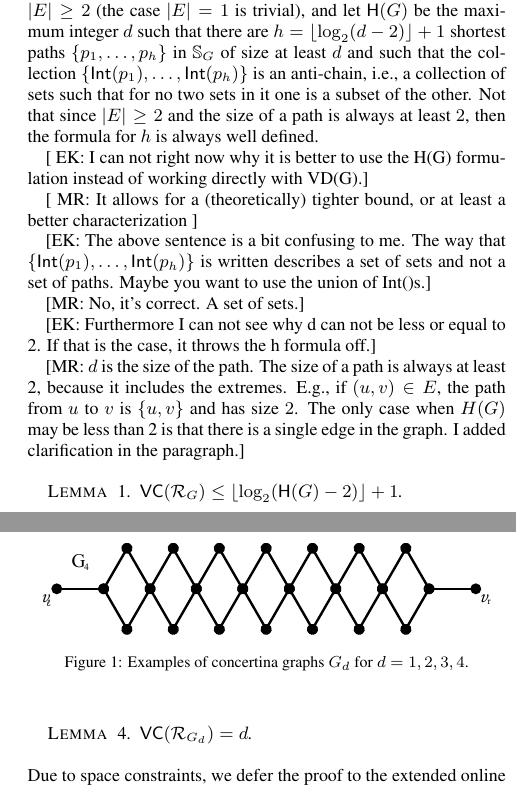
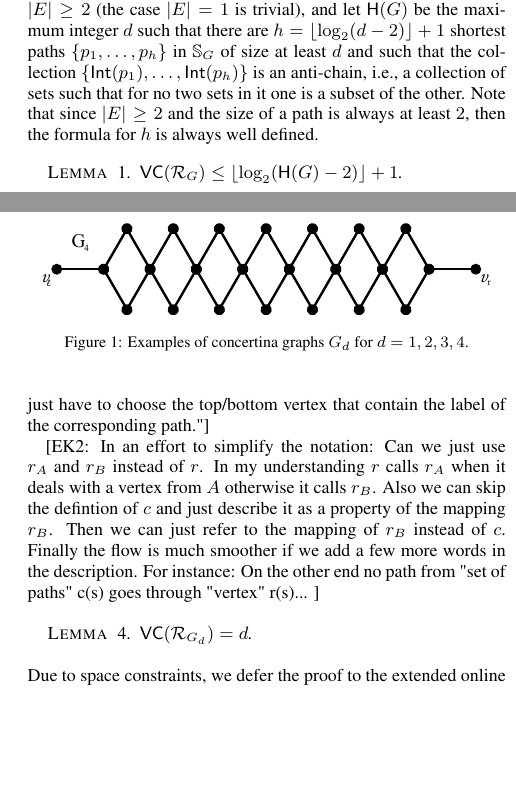
Before and after one commit to rionda/centrsampl, a LaTeX paper (paper/centrsampl.tex, which reads paper/rangeset.tex): two parts of the columns of pages 4 and 5 of 9, joined at a grey line, cut so that both start at the same text, the shorter picture padded with empty space. Compiled offline with pdfLaTeX.

Commit message:
Update rangeset.tex
Minor comments on a proof's clarity. Removed the comments of the first batch

```diff
--- a/paper/rangeset.tex
+++ b/paper/rangeset.tex
@@ -17,28 +17,10 @@ such that there are $h=\lfloor\log_2(d-2)\rfloor+1$ shortest paths
 $\{p_1,\dotsc,p_h\}$ in $\mathbb{S}_G$ of size at least $d$ and such that the
 collection $\{\mathsf{Int}(p_1),\dotsc,\mathsf{Int}(p_h)\}$ is an anti-chain,
 i.e., a collection of sets such that for no two sets in it one is a subset of
-the other. Not that since $|E|\ge 2$ and the size of a path is always at least
+the other. Note that since $|E|\ge 2$ and the size of a path is always at least
 $2$, then the formula for $h$ is always well defined.
 
-[ EK: I can not right now why it is better to use the H(G) formulation instead
-of working directly with VD(G).]
 
-[ MR: It allows for a (theoretically) tighter bound, or at least a better
-characterization ]
-
-[EK: The above sentence is a bit confusing to me. The way that $\{\mathsf{Int}(p_1),\dotsc,\mathsf{Int}(p_h)\}$  is written describes a set of sets
-and not a set of paths. Maybe you want to use the union of Int()s.]
-
-[MR: No, it's correct. A set of sets.]
-
-[EK: Furthermore I can not see why d can not be less or equal to 2.
-If that is the case, it throws the h formula off.]
-
-[MR: $d$ is the size of the path. The size of a path is always at least 2,
-because it includes the extremes. E.g., if $(u,v) \in E$, the path from $u$ to
-$v$ is $\{u,v\}$ and has size $2$. The only case when $H(G)$ may be less than 2
-is that there is a single edge in the graph. I added clarification in the
-paragraph.]
 
 \begin{lemma}\label{lem:vcdimuppbound}
   %Given a graph $G=(V,E)$ with vertex-diameter $\Delta_G$, the range set
@@ -367,6 +349,16 @@ $G_d$ has $3(2^{d-1}$ vertices and vertex-diameter $d$.
   \label{fig:tightgraphs}
 \end{figure}
 
+[EK2: Even though it is in a much better shape, I think the next proof still looks uneccesary complicated. I would try to give some intuition before we delve into the details and all the definitions.
+For instance we can say: "We build mappings that take as an input a vertex of the concertina graph and return a set that contain the pats of Q that pass through that vertex.
+In order to route a path of Q we just have to choose the top/bottom vertex that contain the label of the corresponding path."]
+
+[EK2: In an effort to simplify the notation: Can we just use $r_A$ and $r_B$ instead of $r$. In my understanding $r$ calls $r_A$ when
+it deals with a vertex from $A$ otherwise it calls $r_B$. Also we can skip the defintion of $c$ and just describe it as a property of the
+mapping $r_B$. Then we can just refer to the mapping of $r_B$ instead of $c$. Finally the flow is much smoother if we add a few
+more words in the description. For instance: On the other end no path from "set of paths" c(s) goes through "vertex" r(s)...
+]
+
 \begin{lemma}\label{lem:vcdimlowbound}
   $\VC(\range_{G_d})=d$.
 \end{lemma}
```
